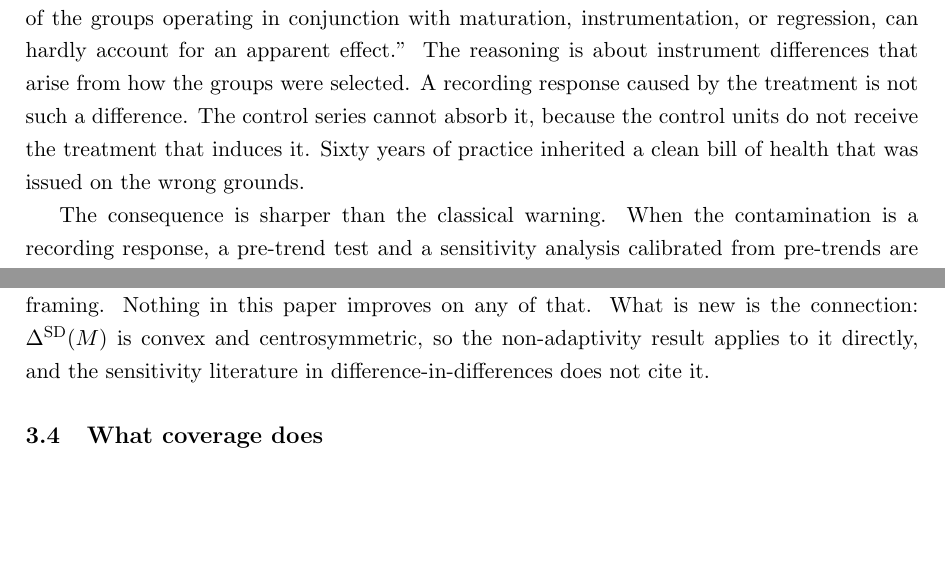
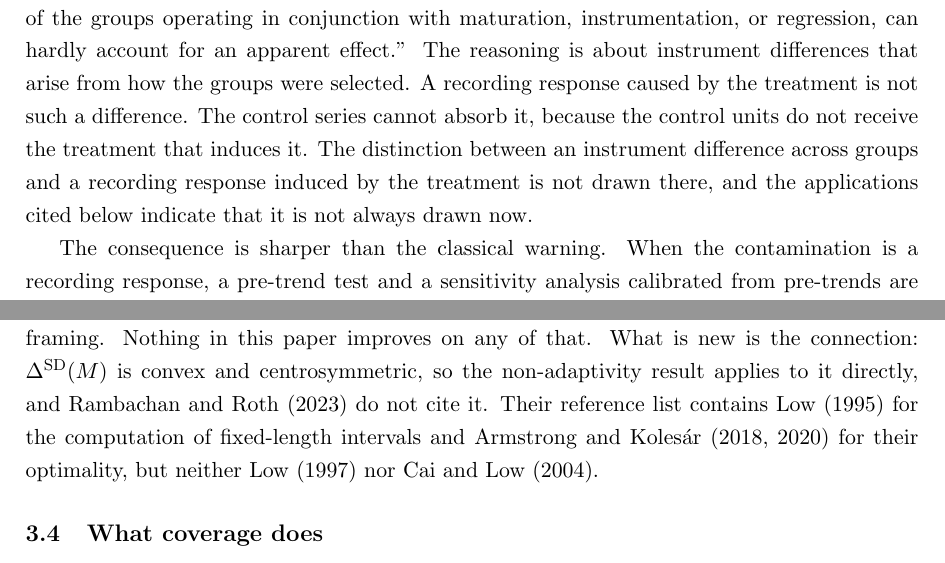
Before and after one commit to opxie1/what-pre-trends-cannot-see, a LaTeX paper (paper/main.tex): two parts of pages 6 and 9 of 41, joined at a grey line, cut so that both start at the same text, the shorter picture padded with empty space. Compiled offline with pdfLaTeX.

Commit message:
Replace two literature-wide claims with checkable ones
The claim that sixty years of practice inherited Campbell and Stanley's clean
bill of health for the control-series design was an assertion about a whole
literature resting on a search that was silently rate-limited and substituted a
corpus with poor coverage of economics. It is replaced by what the primary text
supports: the distinction between an instrument difference across groups and a
treatment-induced recording response is not drawn there, and the cited
applications indicate it is not always drawn now.

The claim that the difference-in-differences sensitivity literature does not
cite the non-adaptivity results is narrowed to the one paper whose reference
list was read directly. Rambachan and Roth cite Low (1995) for computing
fixed-length intervals and Armstrong and Kolesar for their optimality, and cite
neither Low (1997) nor Cai and Low (2004).

```diff
--- a/paper/main.tex
+++ b/paper/main.tex
@@ -294,8 +294,9 @@ or regression, can hardly account for an apparent effect.'' The reasoning is abo
 instrument differences that arise from how the groups were selected. A recording
 response caused by the treatment is not such a difference. The control series
 cannot absorb it, because the control units do not receive the treatment that
-induces it. Sixty years of practice inherited a clean bill of health that was
-issued on the wrong grounds.
+induces it. The distinction between an instrument difference across groups and a
+recording response induced by the treatment is not drawn there, and the
+applications cited below indicate that it is not always drawn now.
 
 The consequence is sharper than the classical warning. When the contamination is
 a recording response, a pre-trend test and a sensitivity analysis calibrated from
@@ -462,8 +463,11 @@ smoothness constant from below but never from above, and an honest interval
 needs an upper bound. \citet{freeman2026local} restates the principle in a
 difference-in-differences framing. Nothing in this paper improves on any of
 that. What is new is the connection: $\Delta^{\mathrm{SD}}(M)$ is convex and
-centrosymmetric, so the non-adaptivity result applies to it directly, and the
-sensitivity literature in difference-in-differences does not cite it.
+centrosymmetric, so the non-adaptivity result applies to it directly, and
+\citet{rambachan2023credible} do not cite it. Their reference list contains
+\citet{low1995bias} for the computation of fixed-length intervals and
+\citet{armstrong2018optimal,armstrong2020simple} for their optimality, but
+neither \citet{low1997nonparametric} nor \citet{cailow2004adaptation}.
 
 \subsection{What coverage does}
 
```
Also changed, not shown: paper/main.pdf, paper/main.tex (4 more changed lines).
